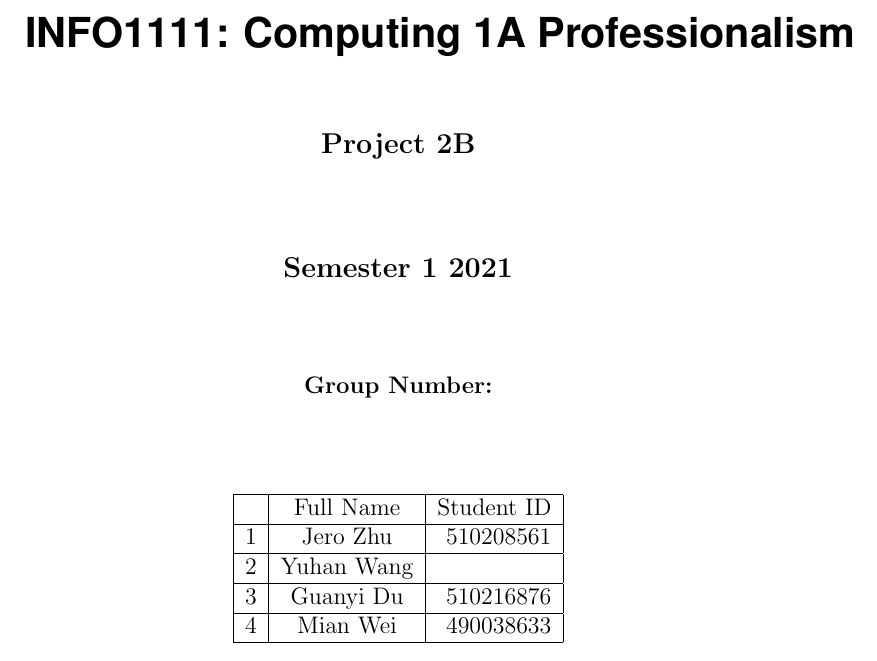
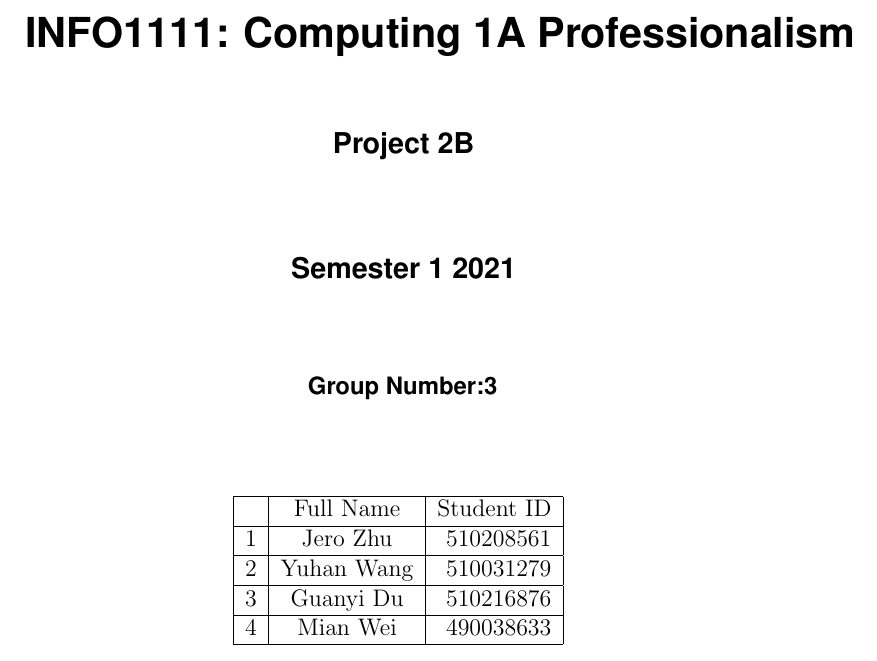
Before and after one commit to Caesarwang00/Dream-For-INFO-1113, a LaTeX document (Info1111ASM2.tex): part of page 1 of 20, cut so that both start at the same text. Compiled offline with pdfLaTeX.

Commit message:
Fixed some problems

```diff
--- a/Info1111ASM2.tex
+++ b/Info1111ASM2.tex
@@ -4,8 +4,8 @@
 \linebreak \\
 \noindent \scalebox{1}{\textbf{\helveticafamily INFO1111: Computing 1A Professionalism}}
 }
-\date{\textbf{Semester 1 2021}}
-\author{\textbf{Project 2B}}
+\date{\noindent \scalebox{1}{\textbf{\helveticafamily Semester 1 2021}}}
+\author{\noindent \scalebox{1}{\textbf{\helveticafamily Project 2B}}}
 
 
 \usepackage{caption}
@@ -33,7 +33,7 @@
 
 \maketitle
 \begin{center}
-    \textbf{Group Number:}
+    \textbf{\noindent \scalebox{1}{\textbf{\helveticafamily Group Number:3}}}
 \end{center}
 
 
@@ -42,7 +42,7 @@
 \hline
   & Full Name & Student ID \\ \hline
 1 & Jero Zhu  & 510208561  \\ \hline
-2 & Yuhan Wang &            \\ \hline
+2 & Yuhan Wang& 510031279  \\ \hline
 3 & Guanyi Du & 510216876  \\ \hline
 4 & Mian Wei  & 490038633  \\ \hline
 \end{tabular}
```
